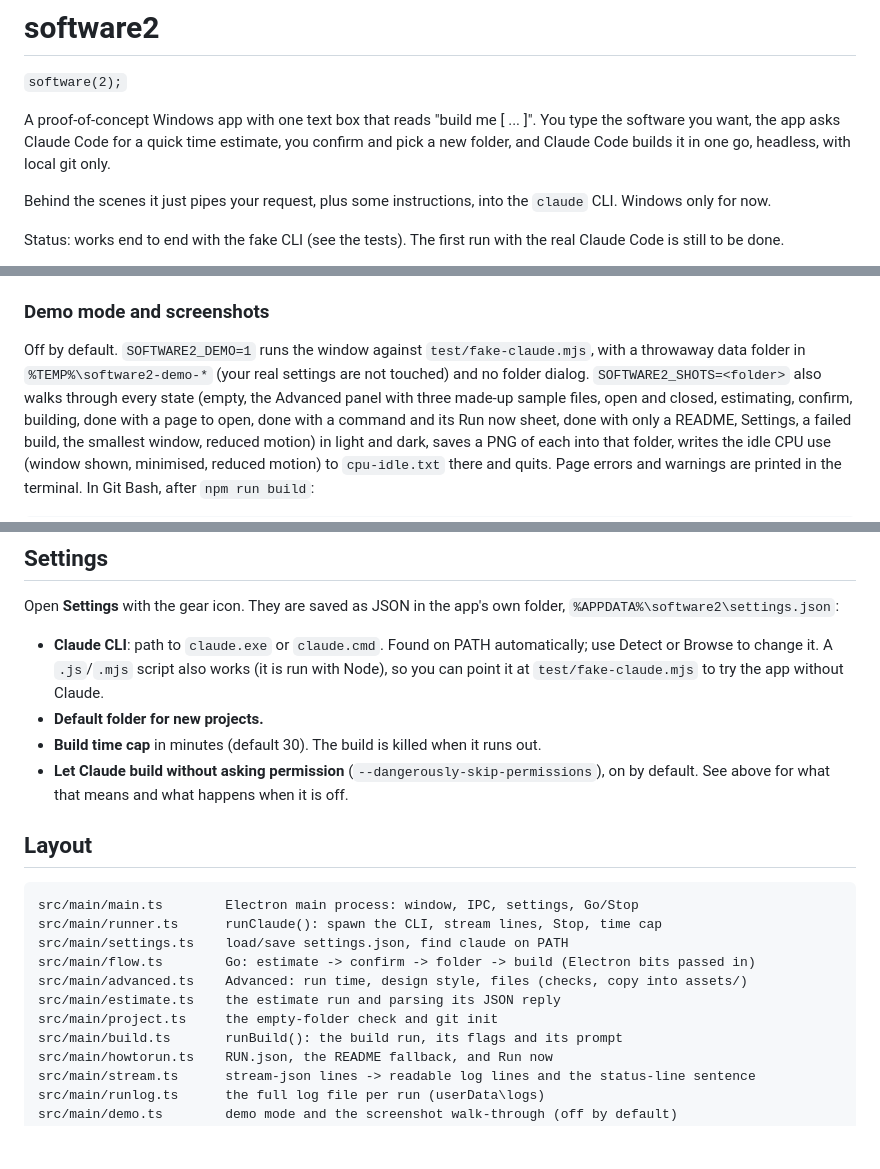
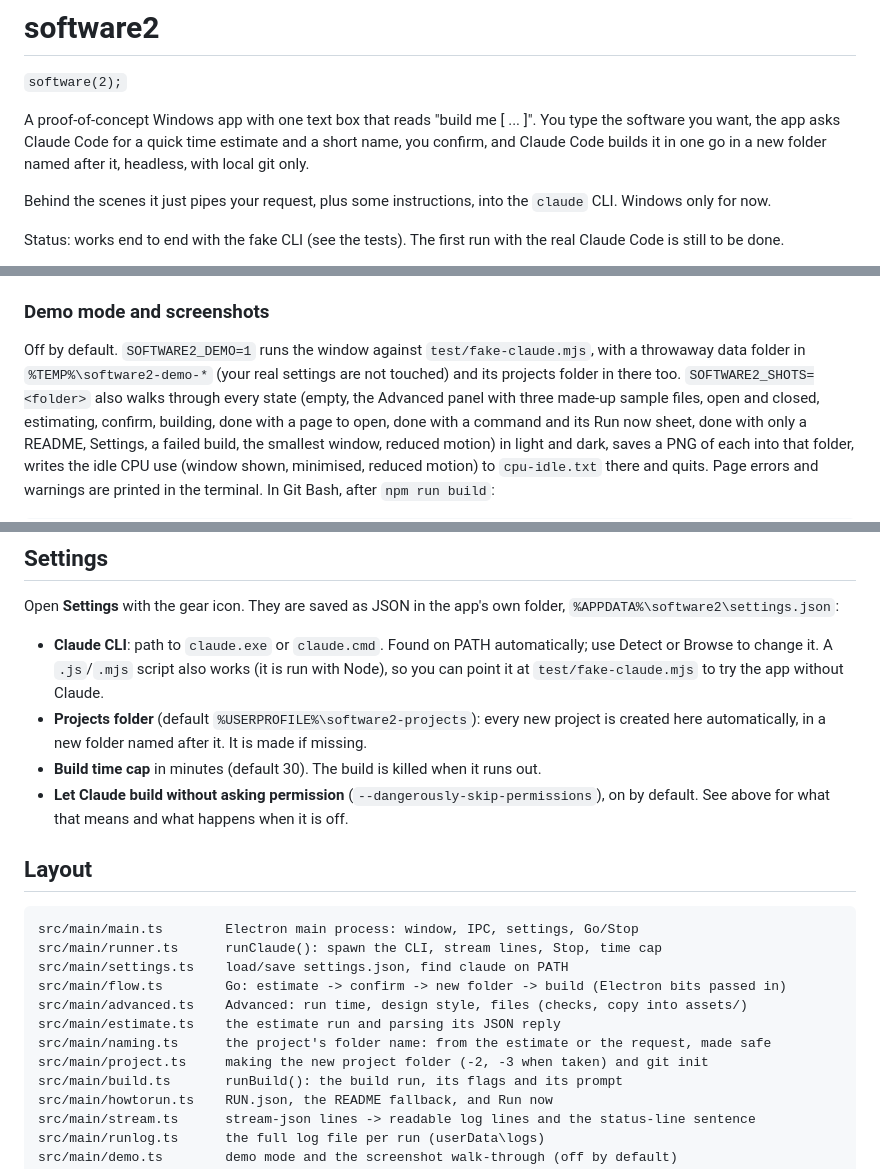
Before and after one commit to jhalek90/software2, a Markdown page: README.md, 3 parts joined by grey strips. Rendered like a GitHub page; blank space fills up the shorter version.

```diff
--- a/README.md
+++ b/README.md
@@ -3,8 +3,9 @@
 `software(2);`
 
 A proof-of-concept Windows app with one text box that reads "build me [ ... ]". You type the software you want,
-the app asks Claude Code for a quick time estimate, you confirm and pick a new
-folder, and Claude Code builds it in one go, headless, with local git only.
+the app asks Claude Code for a quick time estimate and a short name, you confirm, and
+Claude Code builds it in one go in a new folder named after it, headless, with local
+git only.
 
 Behind the scenes it just pipes your request, plus some instructions, into the
 `claude` CLI. Windows only for now.
@@ -222,7 +234,7 @@ stand-in for the CLI, never the real one.
 
 Off by default. `SOFTWARE2_DEMO=1` runs the window against `test/fake-claude.mjs`, with
 a throwaway data folder in `%TEMP%\software2-demo-*` (your real settings are not
-touched) and no folder dialog. `SOFTWARE2_SHOTS=<folder>` also walks through every
+touched) and its projects folder in there too. `SOFTWARE2_SHOTS=<folder>` also walks through every
 state (empty, the Advanced panel with three made-up sample files, open and closed,
 estimating, confirm, building, done with a page to open, done with a command and its Run
 now sheet, done with only a README, Settings, a failed build, the smallest window,
@@ -245,7 +257,8 @@ Open **Settings** with the gear icon. They are saved as JSON in the app's own fo
   use Detect or Browse to change it. A `.js`/`.mjs` script also works (it is run
   with Node), so you can point it at `test/fake-claude.mjs` to try the app without
   Claude.
-- **Default folder for new projects.**
+- **Projects folder** (default `%USERPROFILE%\software2-projects`): every new project is
+  created here automatically, in a new folder named after it. It is made if missing.
 - **Build time cap** in minutes (default 30). The build is killed when it runs out.
 - **Let Claude build without asking permission** (`--dangerously-skip-permissions`),
   on by default. See above for what that means and what happens when it is off.
@@ -256,10 +269,11 @@ Open **Settings** with the gear icon. They are saved as JSON in the app's own fo
 src/main/main.ts        Electron main process: window, IPC, settings, Go/Stop
 src/main/runner.ts      runClaude(): spawn the CLI, stream lines, Stop, time cap
 src/main/settings.ts    load/save settings.json, find claude on PATH
-src/main/flow.ts        Go: estimate -> confirm -> folder -> build (Electron bits passed in)
+src/main/flow.ts        Go: estimate -> confirm -> new folder -> build (Electron bits passed in)
 src/main/advanced.ts    Advanced: run time, design style, files (checks, copy into assets/)
 src/main/estimate.ts    the estimate run and parsing its JSON reply
-src/main/project.ts     the empty-folder check and git init
+src/main/naming.ts      the project's folder name: from the estimate or the request, made safe
+src/main/project.ts     making the new project folder (-2, -3 when taken) and git init
 src/main/build.ts       runBuild(): the build run, its flags and its prompt
 src/main/howtorun.ts    RUN.json, the README fallback, and Run now
 src/main/stream.ts      stream-json lines -> readable log lines and the status-line sentence
```
Also changed, not shown: other parts of README.md (+20 -9 lines), CLAUDE.md (+1 -0 lines), docs/screenshots/dark-done.png, docs/screenshots/light-confirm.png.
